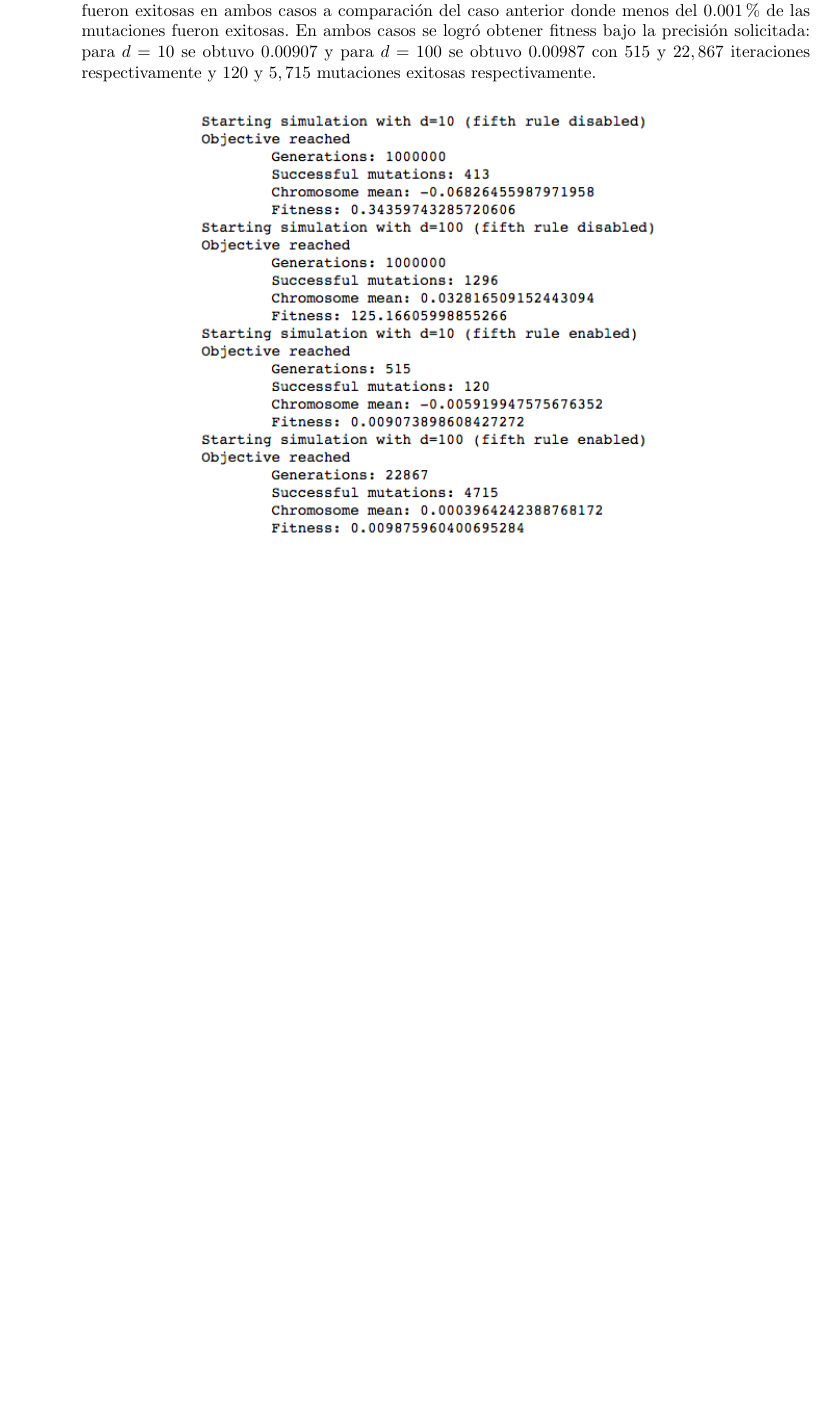
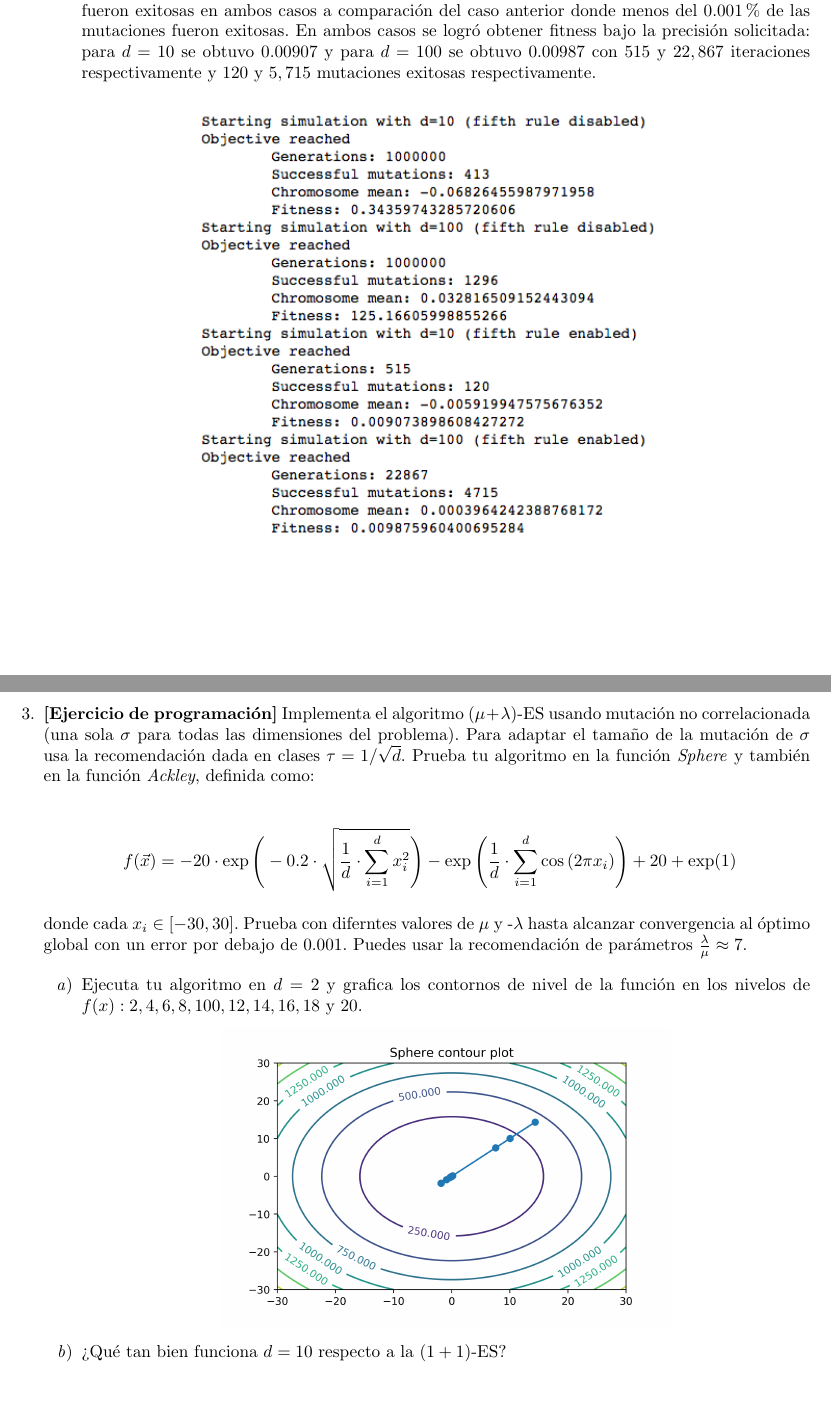
Before and after one commit to ceciliamm/evolutionary-computation, a LaTeX problem sheet (psets/06/P06.tex): part of page 3 of 3 before the commit and two parts of pages 3 and 4 of 4 after it, the two joined at a grey line, cut so that both start at the same text, the shorter picture padded with empty space. Compiled offline with pdfLaTeX.

Commit message:
P06 | Ex.3 Sphere contour plot added

```diff
--- a/psets/06/P06.tex
+++ b/psets/06/P06.tex
@@ -102,6 +102,33 @@
         \begin{center}
             \includegraphics[scale=.6]{./assets/ex-2.png}
         \end{center}
+
+    \clearpage
+    \item \textbf{[Ejercicio de programación]} Implementa el algoritmo $(\mu + \lambda)$-ES
+          usando mutación no correlacionada (una sola $\sigma$ para todas las dimensiones
+          del problema). Para adaptar el tamaño de la mutación de $\sigma$ usa la recomendación
+          dada en clases $\tau = 1/\sqrt{d}$. Prueba tu algoritmo en la función \textit{Sphere}
+          y también en la función \textit{Ackley}, definida como:
+
+          \begin{equation*} \begin{split} \begin{gathered}
+              f(\vec{x}) = -20 \cdot \exp
+                \Bigg(-0.2 \cdot \sqrt{\frac{1}{d} \cdot \sum_{i=1}^d x_i^2} \Bigg) -
+                \exp \Bigg(\frac{1}{d} \cdot \sum_{i=1}^d \cos{(2 \pi x_i)}\Bigg) +
+                20 + \exp (1)
+          \end{gathered} \end{split} \end{equation*}
+
+          donde cada $x_i \in [-30, 30]$. Prueba con diferntes valores de $\mu$ y -$\lambda$
+          hasta alcanzar convergencia al óptimo global con un error por debajo de $0.001$.
+          Puedes usar la recomendación de parámetros $\frac{\lambda}{\mu} \approx 7$.
+
+        \begin{enumerate}
+            \item Ejecuta tu algoritmo en $d=2$ y grafica los contornos de nivel de
+                la función en los nivelos de $f(x): 2, 4, 6, 8, 100, 12, 14, 16, 18$ y $20$.
+                \begin{center}
+                    \includegraphics[scale=.6]{./assets/ex3-a-sphere.png}
+                \end{center}
+            \item ¿Qué tan bien funciona $d=10$ respecto a la $(1+1)$-ES?
+        \end{enumerate}
 \end{enumerate}
 
 \end{document}
```
Also changed, not shown: psets/06/P06.pdf, psets/06/assets/ex3-a-sphere.png (added), 2 other files.
